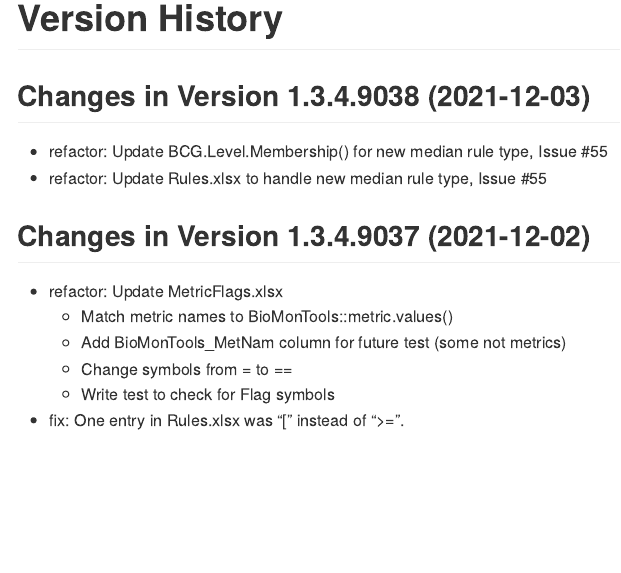
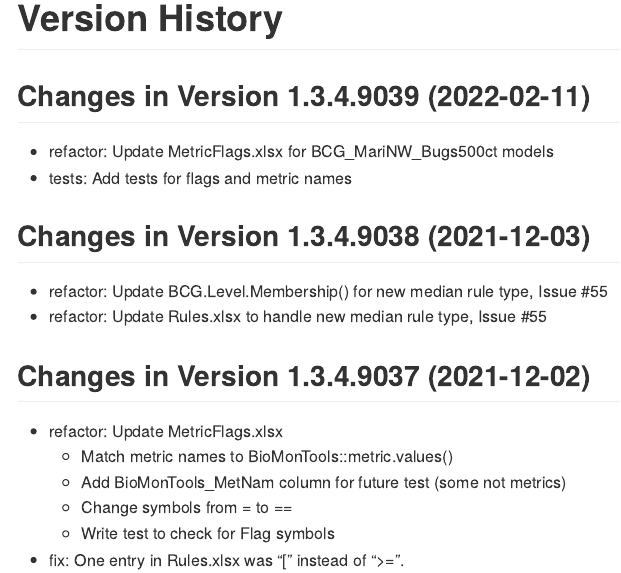
Before and after one commit to leppott/BCGcalc, an R Markdown document (NEWS.rmd): the page in a window 1100 px wide, from 240 px down. The pictures show the output file NEWS.md that the author committed with the source, drawn offline in the style of GitHub.

Commit message:
v1.3.4.9039
* refactor: Update MetricFlags.xlsx for BCG_MariNW_Bugs500ct models
* tests: Add tests for flags and metric names

````diff
--- a/NEWS.rmd
+++ b/NEWS.rmd
@@ -22,6 +22,11 @@ cat(paste0("Last Update: ",Sys.time()))
 ```
 
 # Version History
+
+## Changes in Version 1.3.4.9039 (2022-02-11)
+
+* refactor: Update MetricFlags.xlsx for BCG_MariNW_Bugs500ct models
+* tests: Add tests for flags and metric names
 
 ## Changes in Version 1.3.4.9038 (2021-12-03)
 
````
Also changed, not shown: NEWS.md, inst/extdata/MetricFlags.xlsx, inst/extdata/Rules.xlsx, 3 other files.
